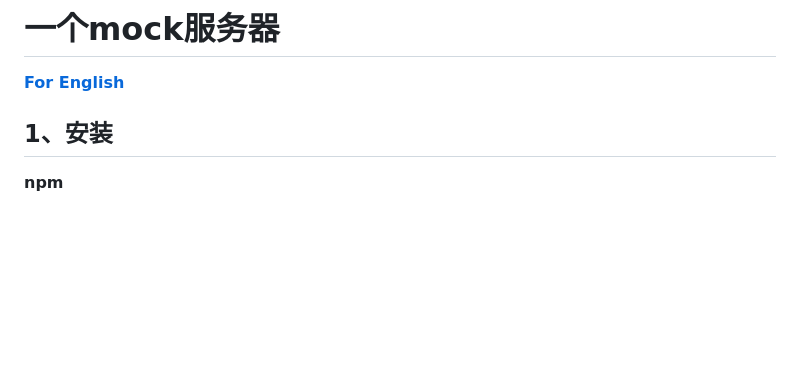
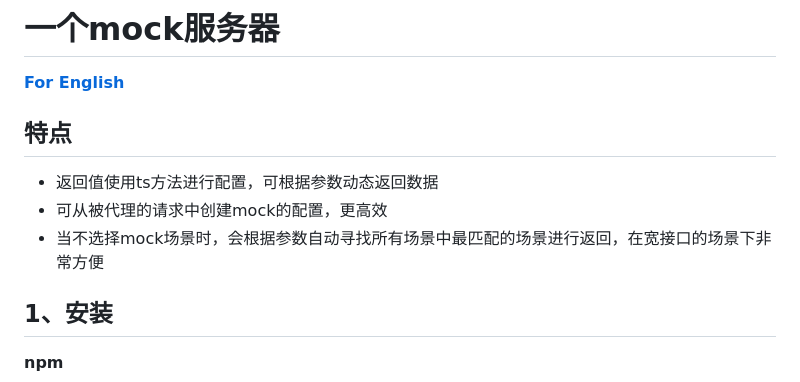
Before and after one commit to a-super-cat/dev-server, a Markdown page: README.md, the part around the change. GitHub-like rendering; blank space fills up the shorter version.

Commit message:
update: readme

```diff
--- a/README.md
+++ b/README.md
@@ -1,6 +1,12 @@
 # 一个mock服务器
 
 [**For English**](https://github.com/a-super-cat/dev-server/blob/main/README.en.md "English Readme")
+
+## 特点
+
+* 返回值使用ts方法进行配置，可根据参数动态返回数据
+* 可从被代理的请求中创建mock的配置，更高效
+* 当不选择mock场景时，会根据参数自动寻找所有场景中最匹配的场景进行返回，在宽接口的场景下非常方便
 
 ## 1、安装
 
```
